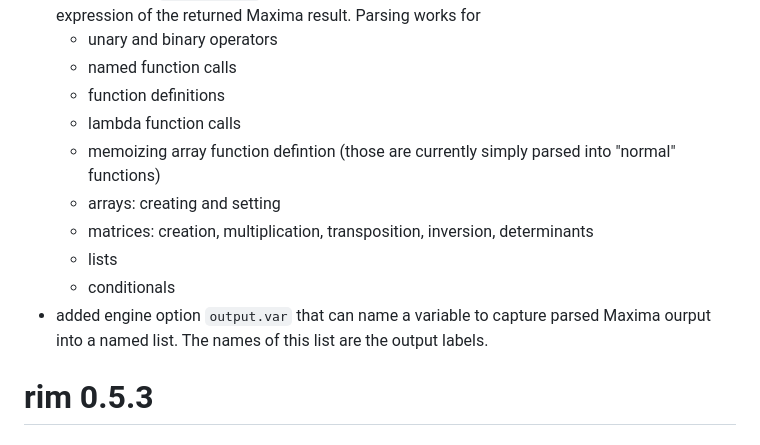
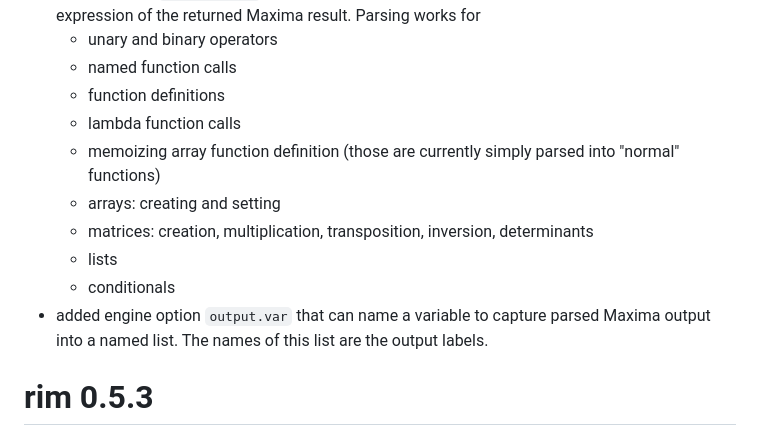
Before and after one commit to rcst/rim, a Markdown page: NEWS.md, the part around one of its changes. Drawn GitHub-style.

Commit message:
spelling corrections

```diff
--- a/NEWS.md
+++ b/NEWS.md
@@ -5,12 +5,12 @@
 	- named function calls
 	- function definitions
 	- lambda function calls
-	- memoizing array function defintion (those are currently simply parsed into "normal" functions)
+	- memoizing array function definition (those are currently simply parsed into "normal" functions)
 	- arrays: creating and setting
 	- matrices: creation, multiplication, transposition, inversion, determinants
 	- lists
 	- conditionals
-- added engine option `output.var` that can name a variable to capture parsed Maxima ourput into a named list. The names of this list are the output labels.
+- added engine option `output.var` that can name a variable to capture parsed Maxima output into a named list. The names of this list are the output labels.
 
 # rim 0.5.3
 ## Modification
```
Also changed, not shown: other parts of NEWS.md (+1 -1 lines).
